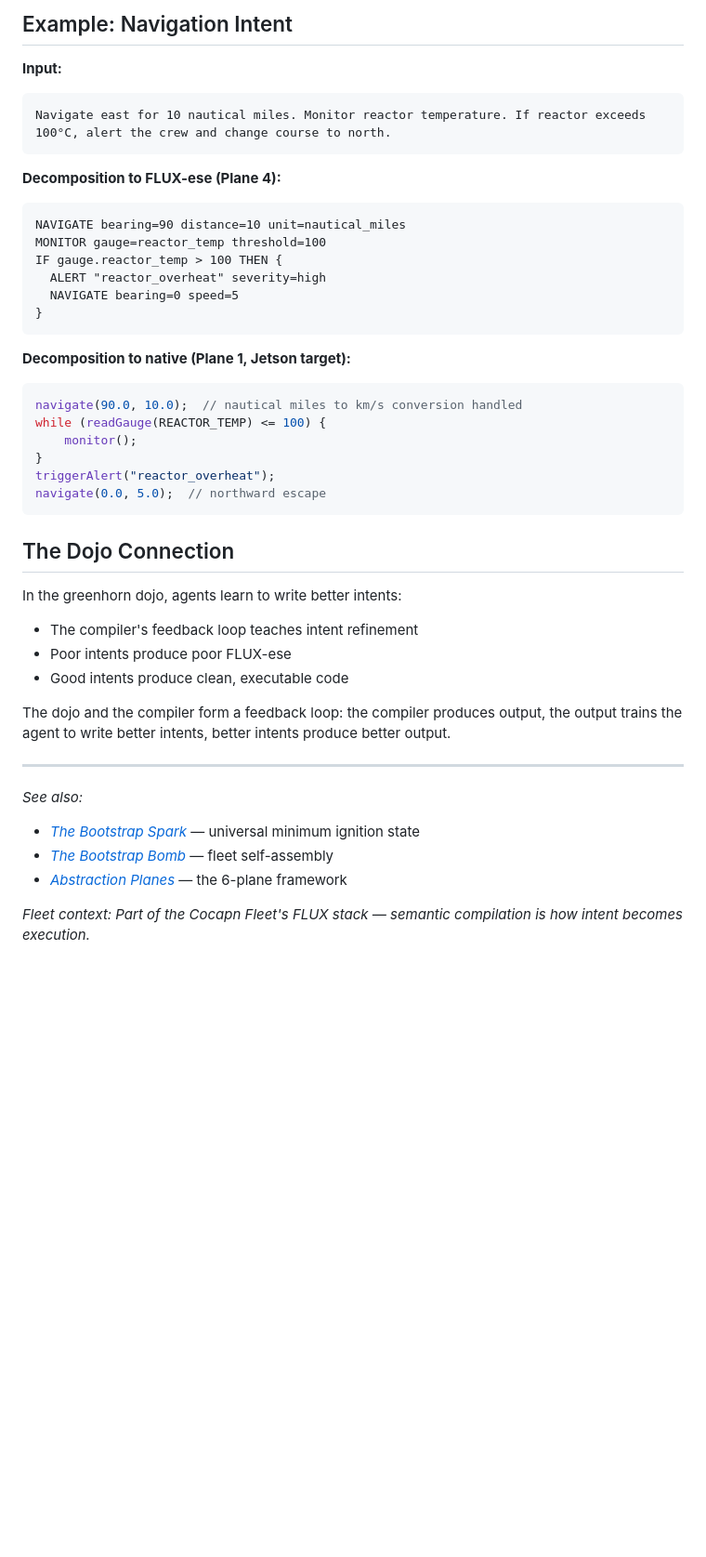
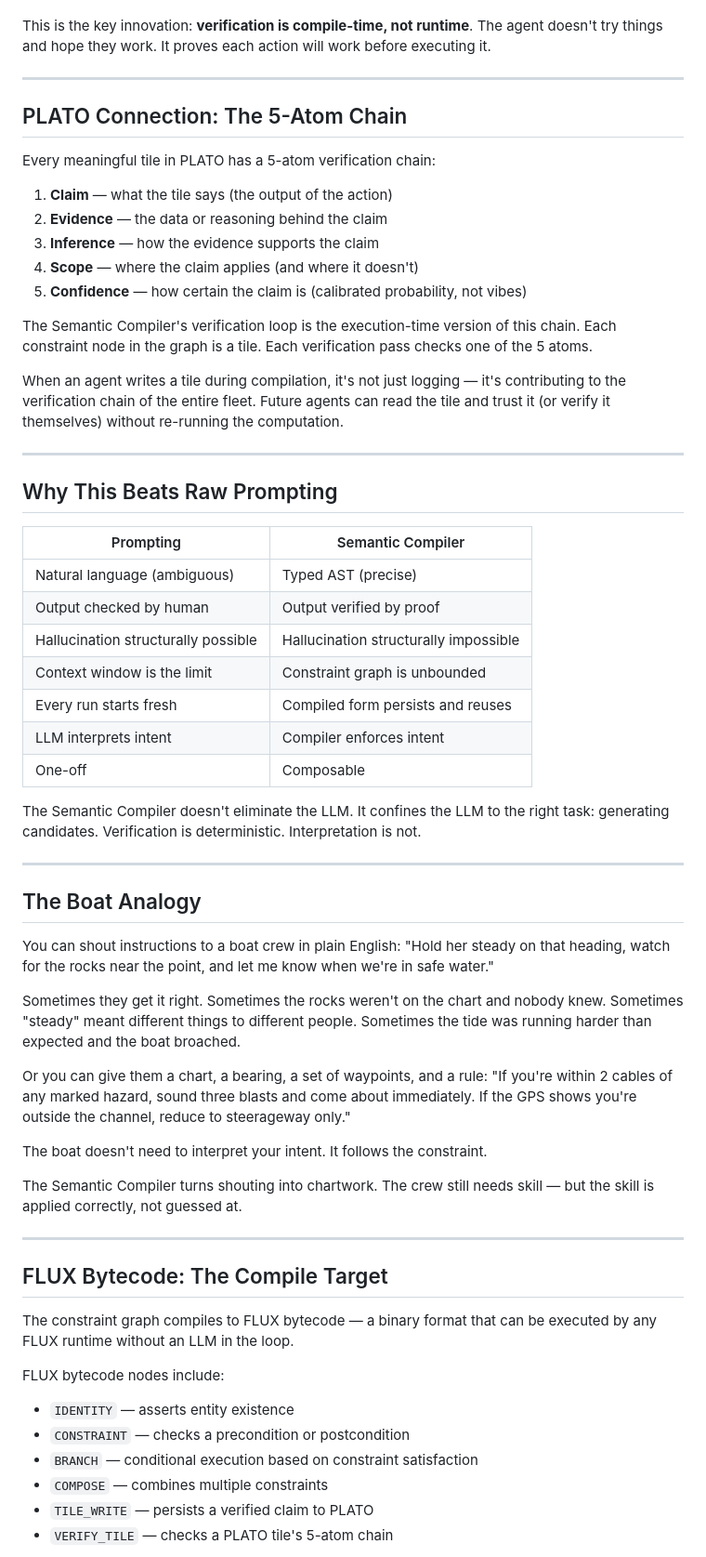
Before and after one commit to SuperInstance/purplepincher-org-pages, a Markdown page: repos/papers/2026-05-03-semantic-compiler.md, the part around one of its changes. Shown at 93% size. Rendered like a GitHub page; blank space fills up the shorter version.

````diff
--- a/repos/papers/2026-05-03-semantic-compiler.md
+++ b/repos/papers/2026-05-03-semantic-compiler.md
@@ -123,44 +84,62 @@ The compiler has 4 components:
-## Example: Navigation Intent
-
-**Input:**
-```
-Navigate east for 10 nautical miles. Monitor reactor temperature. If reactor exceeds 100°C, alert the crew and change course to north.
-```
-
-**Decomposition to FLUX-ese (Plane 4):**
-```
-NAVIGATE bearing=90 distance=10 unit=nautical_miles
-MONITOR gauge=reactor_temp threshold=100
-IF gauge.reactor_temp > 100 THEN {
-  ALERT "reactor_overheat" severity=high
-  NAVIGATE bearing=0 speed=5
-}
-```
-
-**Decomposition to native (Plane 1, Jetson target):**
-```c
-navigate(90.0, 10.0);  // nautical miles to km/s conversion handled
-while (readGauge(REACTOR_TEMP) <= 100) {
-    monitor();
-}
-triggerAlert("reactor_overheat");
-navigate(0.0, 5.0);  // northward escape
-```
-
-## The Dojo Connection
-
-In the greenhorn dojo, agents learn to write better intents:
-- The compiler's feedback loop teaches intent refinement
-- Poor intents produce poor FLUX-ese
-- Good intents produce clean, executable code
-
-The dojo and the compiler form a feedback loop: the compiler produces output, the output trains the agent to write better intents, better intents produce better output.
+This is the key innovation: **verification is compile-time, not runtime**. The agent doesn't try things and hope they work. It proves each action will work before executing it.
 
 ---
 
-*See also:*
-- [*The Bootstrap Spark*](2026-05-03-bootstrap-spark.md) — universal minimum ignition state
-- [*The Bootstrap Bomb*](2026-05-03-bootstrap-bomb.md) — fleet self-assembly
-- [*Abstraction Planes*](https://github.com/SuperInstance/abstraction-planes) — the 6-plane framework
+## PLATO Connection: The 5-Atom Chain
 
-*Fleet context: Part of the Cocapn Fleet's FLUX stack — semantic compilation is how intent becomes execution.*
+Every meaningful tile in PLATO has a 5-atom verification chain:
+
+1. **Claim** — what the tile says (the output of the action)
+2. **Evidence** — the data or reasoning behind the claim
+3. **Inference** — how the evidence supports the claim
+4. **Scope** — where the claim applies (and where it doesn't)
+5. **Confidence** — how certain the claim is (calibrated probability, not vibes)
+
+The Semantic Compiler's verification loop is the execution-time version of this chain. Each constraint node in the graph is a tile. Each verification pass checks one of the 5 atoms.
+
+When an agent writes a tile during compilation, it's not just logging — it's contributing to the verification chain of the entire fleet. Future agents can read the tile and trust it (or verify it themselves) without re-running the computation.
+
+---
+
+## Why This Beats Raw Prompting
+
+| Prompting | Semantic Compiler |
+|-----------|------------------|
+| Natural language (ambiguous) | Typed AST (precise) |
+| Output checked by human | Output verified by proof |
+| Hallucination structurally possible | Hallucination structurally impossible |
+| Context window is the limit | Constraint graph is unbounded |
+| Every run starts fresh | Compiled form persists and reuses |
+| LLM interprets intent | Compiler enforces intent |
+| One-off | Composable |
+
+The Semantic Compiler doesn't eliminate the LLM. It confines the LLM to the right task: generating candidates. Verification is deterministic. Interpretation is not.
+
+---
+
+## The Boat Analogy
+
+You can shout instructions to a boat crew in plain English: "Hold her steady on that heading, watch for the rocks near the point, and let me know when we're in safe water."
+
+Sometimes they get it right. Sometimes the rocks weren't on the chart and nobody knew. Sometimes "steady" meant different things to different people. Sometimes the tide was running harder than expected and the boat broached.
+
+Or you can give them a chart, a bearing, a set of waypoints, and a rule: "If you're within 2 cables of any marked hazard, sound three blasts and come about immediately. If the GPS shows you're outside the channel, reduce to steerageway only."
+
+The boat doesn't need to interpret your intent. It follows the constraint.
+
+The Semantic Compiler turns shouting into chartwork. The crew still needs skill — but the skill is applied correctly, not guessed at.
+
+---
+
+## FLUX Bytecode: The Compile Target
+
+The constraint graph compiles to FLUX bytecode — a binary format that can be executed by any FLUX runtime without an LLM in the loop.
+
+FLUX bytecode nodes include:
+- `IDENTITY` — asserts entity existence
+- `CONSTRAINT` — checks a precondition or postcondition
+- `BRANCH` — conditional execution based on constraint satisfaction
+- `COMPOSE` — combines multiple constraints
+- `TILE_WRITE` — persists a verified claim to PLATO
+- `VERIFY_TILE` — checks a PLATO tile's 5-atom chain
+
````
Also changed, not shown: other parts of repos/papers/2026-05-03-semantic-compiler.md (+91 -99 lines).
